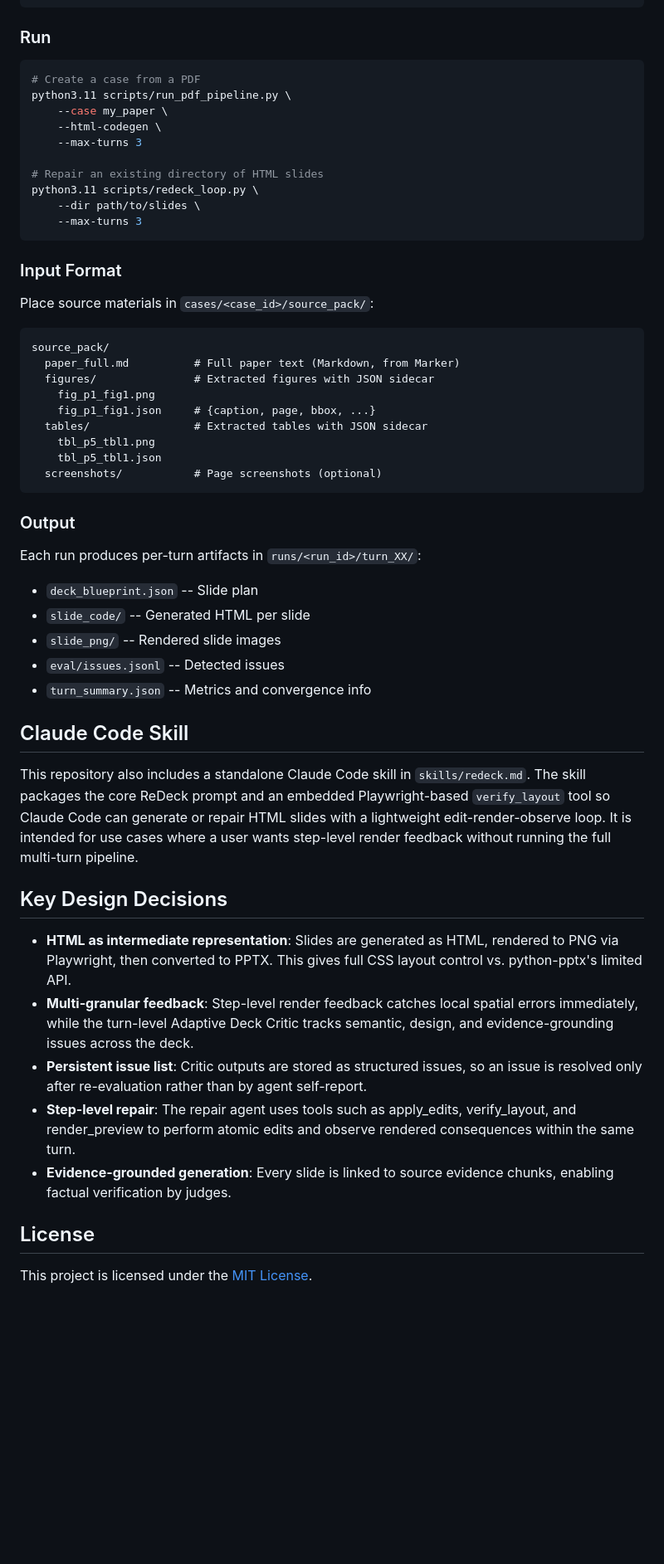
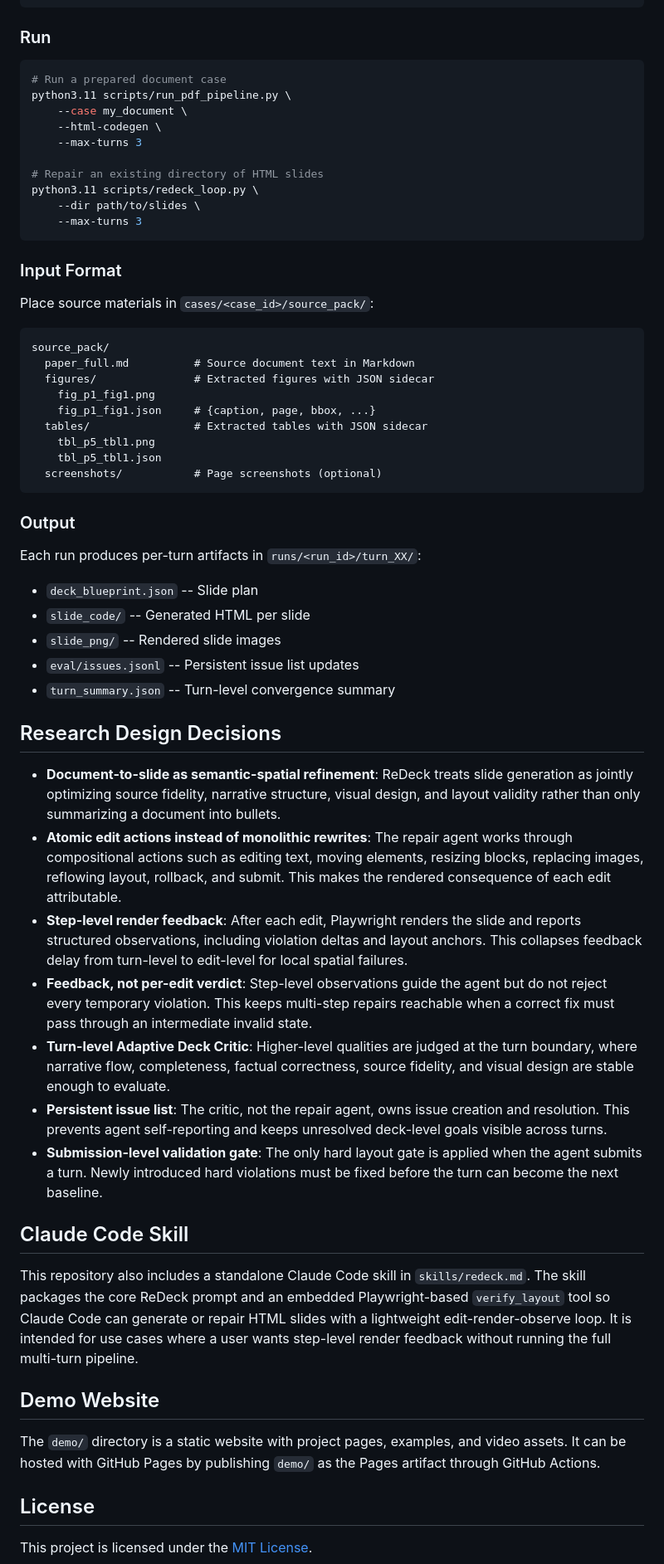
Before and after one commit to microsoft/ReDeck, a Markdown page: README.md, the part around one of its changes. Shown at 83% size. Rendered like a GitHub page; blank space fills up the shorter version.

````diff
--- a/README.md
+++ b/README.md
@@ -109,9 +128,9 @@ export OPENAI_BASE_URL="https://api.example.com/v1"
 ### Run
 
 ```bash
-# Create a case from a PDF
+# Run a prepared document case
 python3.11 scripts/run_pdf_pipeline.py \
-    --case my_paper \
+    --case my_document \
     --html-codegen \
     --max-turns 3
 
@@ -124,9 +143,10 @@ python3.11 scripts/redeck_loop.py \
 ### Input Format
 
 Place source materials in `cases/<case_id>/source_pack/`:
+
 ```
 source_pack/
-  paper_full.md          # Full paper text (Markdown, from Marker)
+  paper_full.md          # Source document text in Markdown
   figures/               # Extracted figures with JSON sidecar
     fig_p1_fig1.png
     fig_p1_fig1.json     # {caption, page, bbox, ...}
@@ -139,24 +159,30 @@ source_pack/
 ### Output
 
 Each run produces per-turn artifacts in `runs/<run_id>/turn_XX/`:
+
 - `deck_blueprint.json` -- Slide plan
 - `slide_code/` -- Generated HTML per slide
 - `slide_png/` -- Rendered slide images
-- `eval/issues.jsonl` -- Detected issues
-- `turn_summary.json` -- Metrics and convergence info
+- `eval/issues.jsonl` -- Persistent issue list updates
+- `turn_summary.json` -- Turn-level convergence summary
+
+## Research Design Decisions
+
+- **Document-to-slide as semantic-spatial refinement**: ReDeck treats slide generation as jointly optimizing source fidelity, narrative structure, visual design, and layout validity rather than only summarizing a document into bullets.
+- **Atomic edit actions instead of monolithic rewrites**: The repair agent works through compositional actions such as editing text, moving elements, resizing blocks, replacing images, reflowing layout, rollback, and submit. This makes the rendered consequence of each edit attributable.
+- **Step-level render feedback**: After each edit, Playwright renders the slide and reports structured observations, including violation deltas and layout anchors. This collapses feedback delay from turn-level to edit-level for local spatial failures.
+- **Feedback, not per-edit verdict**: Step-level observations guide the agent but do not reject every temporary violation. This keeps multi-step repairs reachable when a correct fix must pass through an intermediate invalid state.
+- **Turn-level Adaptive Deck Critic**: Higher-level qualities are judged at the turn boundary, where narrative flow, completeness, factual correctness, source fidelity, and visual design are stable enough to evaluate.
+- **Persistent issue list**: The critic, not the repair agent, owns issue creation and resolution. This prevents agent self-reporting and keeps unresolved deck-level goals visible across turns.
+- **Submission-level validation gate**: The only hard layout gate is applied when the agent submits a turn. Newly introduced hard violations must be fixed before the turn can become the next baseline.
 
 ## Claude Code Skill
 
 This repository also includes a standalone Claude Code skill in `skills/redeck.md`. The skill packages the core ReDeck prompt and an embedded Playwright-based `verify_layout` tool so Claude Code can generate or repair HTML slides with a lightweight edit-render-observe loop. It is intended for use cases where a user wants step-level render feedback without running the full multi-turn pipeline.
 
+## Demo Website
 
-## Key Design Decisions
-
-- **HTML as intermediate representation**: Slides are generated as HTML, rendered to PNG via Playwright, then converted to PPTX. This gives full CSS layout control vs. python-pptx's limited API.
-- **Multi-granular feedback**: Step-level render feedback catches local spatial errors immediately, while the turn-level Adaptive Deck Critic tracks semantic, design, and evidence-grounding issues across the deck.
-- **Persistent issue list**: Critic outputs are stored as structured issues, so an issue is resolved only after re-evaluation rather than by agent self-report.
-- **Step-level repair**: The repair agent uses tools such as apply_edits, verify_layout, and render_preview to perform atomic edits and observe rendered consequences within the same turn.
-- **Evidence-grounded generation**: Every slide is linked to source evidence chunks, enabling factual verification by judges.
+The `demo/` directory is a static website with project pages, examples, and video assets. It can be hosted with GitHub Pages by publishing `demo/` as the Pages artifact through GitHub Actions.
 
 ## License
 
````
Also changed, not shown: other parts of README.md (+49 -30 lines).
